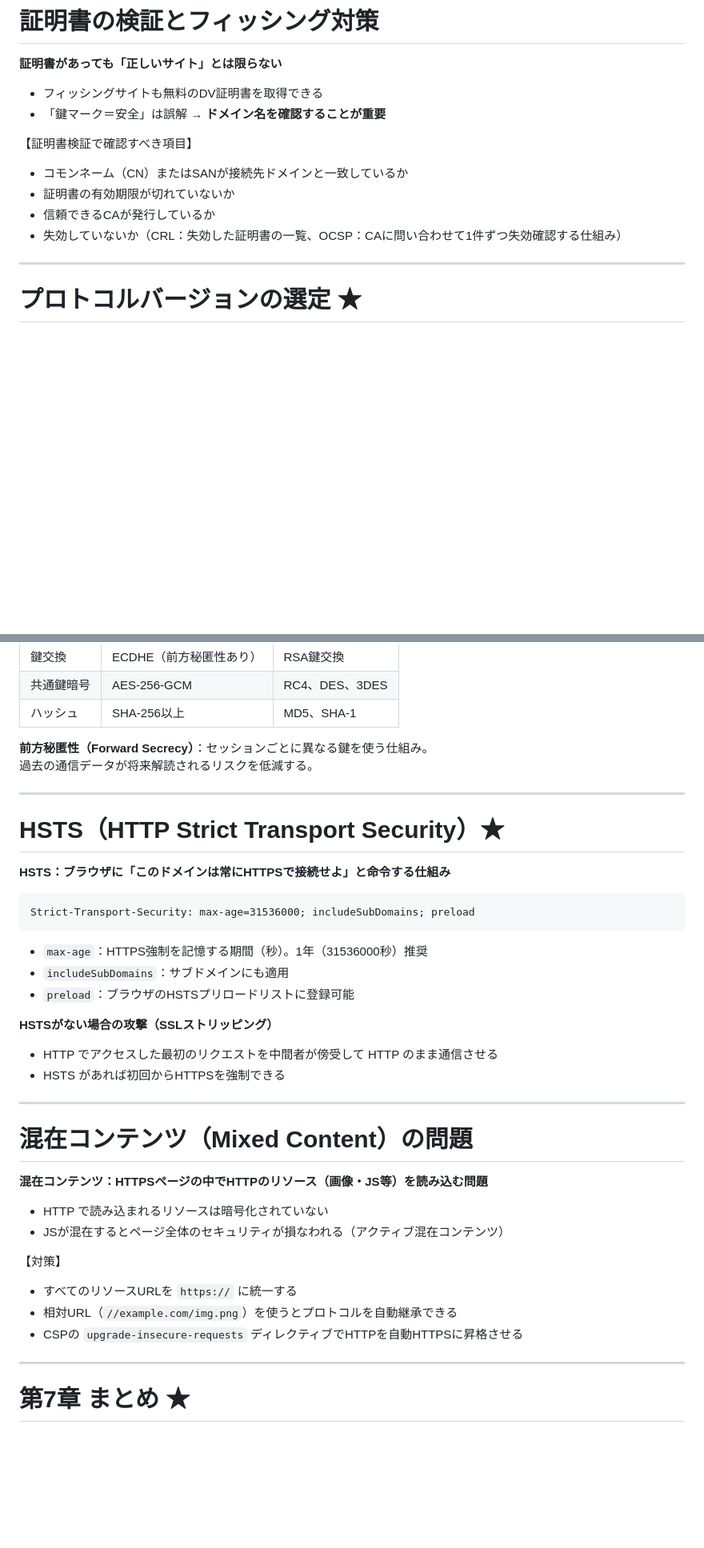
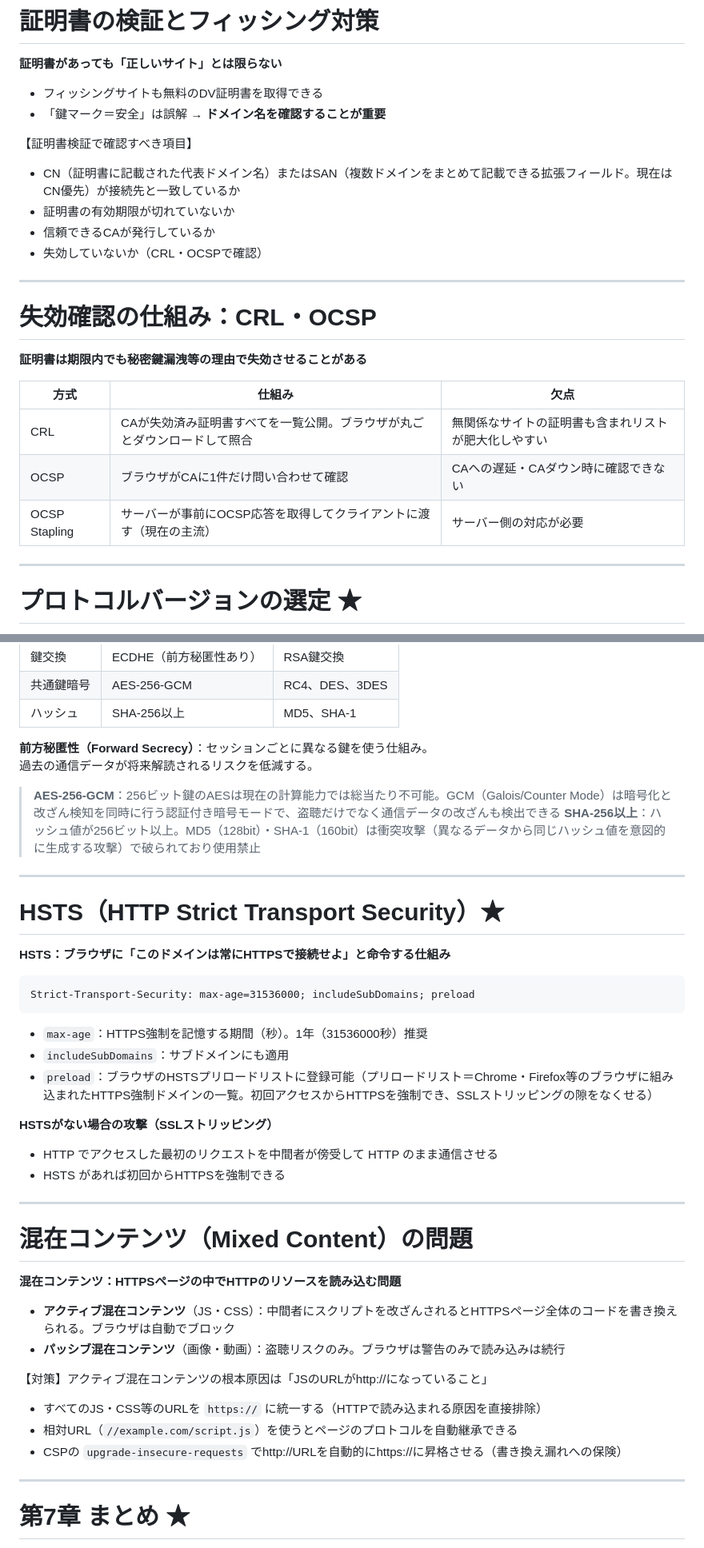
Before and after one commit to nishimaru240/securist-study, a Markdown page: content/07_https.md, 2 parts joined by grey strips. Shown at 80% size. Drawn GitHub-style; blank space fills up the shorter version.

Commit message:
Add explanatory notes to chapters 6-7 slides for clarity
Co-Authored-By: Claude Sonnet 4.6 <noreply@anthropic.com>

```diff
--- a/content/07_https.md
+++ b/content/07_https.md
@@ -74,10 +76,21 @@
 - 「鍵マーク＝安全」は誤解 → **ドメイン名を確認することが重要**
 
 【証明書検証で確認すべき項目】
-- コモンネーム（CN）またはSANが接続先ドメインと一致しているか
+- CN（証明書に記載された代表ドメイン名）またはSAN（複数ドメインをまとめて記載できる拡張フィールド。現在はCN優先）が接続先と一致しているか
 - 証明書の有効期限が切れていないか
 - 信頼できるCAが発行しているか
-- 失効していないか（CRL：失効した証明書の一覧、OCSP：CAに問い合わせて1件ずつ失効確認する仕組み）
+- 失効していないか（CRL・OCSPで確認）
+
+---
+# 失効確認の仕組み：CRL・OCSP
+
+**証明書は期限内でも秘密鍵漏洩等の理由で失効させることがある**
+
+| 方式 | 仕組み | 欠点 |
+|------|--------|------|
+| CRL | CAが失効済み証明書すべてを一覧公開。ブラウザが丸ごとダウンロードして照合 | 無関係なサイトの証明書も含まれリストが肥大化しやすい |
+| OCSP | ブラウザがCAに1件だけ問い合わせて確認 | CAへの遅延・CAダウン時に確認できない |
+| OCSP Stapling | サーバーが事前にOCSP応答を取得してクライアントに渡す（現在の主流） | サーバー側の対応が必要 |
 
 ---
 # プロトコルバージョンの選定 ★
@@ -119,6 +132,9 @@
 **前方秘匿性（Forward Secrecy）**：セッションごとに異なる鍵を使う仕組み。
 過去の通信データが将来解読されるリスクを低減する。
 
+> **AES-256-GCM**：256ビット鍵のAESは現在の計算能力では総当たり不可能。GCM（Galois/Counter Mode）は暗号化と改ざん検知を同時に行う認証付き暗号モードで、盗聴だけでなく通信データの改ざんも検出できる
+> **SHA-256以上**：ハッシュ値が256ビット以上。MD5（128bit）・SHA-1（160bit）は衝突攻撃（異なるデータから同じハッシュ値を意図的に生成する攻撃）で破られており使用禁止
+
 ---
 # HSTS（HTTP Strict Transport Security）★
 
@@ -130,7 +146,7 @@ Strict-Transport-Security: max-age=31536000; includeSubDomains; preload
 
 - `max-age`：HTTPS強制を記憶する期間（秒）。1年（31536000秒）推奨
 - `includeSubDomains`：サブドメインにも適用
-- `preload`：ブラウザのHSTSプリロードリストに登録可能
+- `preload`：ブラウザのHSTSプリロードリストに登録可能（プリロードリスト＝Chrome・Firefox等のブラウザに組み込まれたHTTPS強制ドメインの一覧。初回アクセスからHTTPSを強制でき、SSLストリッピングの隙をなくせる）
 
 **HSTSがない場合の攻撃（SSLストリッピング）**
 - HTTP でアクセスした最初のリクエストを中間者が傍受して HTTP のまま通信させる
@@ -139,15 +155,15 @@ Strict-Transport-Security: max-age=31536000; includeSubDomains; preload
 ---
 # 混在コンテンツ（Mixed Content）の問題
 
-**混在コンテンツ：HTTPSページの中でHTTPのリソース（画像・JS等）を読み込む問題**
+**混在コンテンツ：HTTPSページの中でHTTPのリソースを読み込む問題**
 
-- HTTP で読み込まれるリソースは暗号化されていない
-- JSが混在するとページ全体のセキュリティが損なわれる（アクティブ混在コンテンツ）
+- **アクティブ混在コンテンツ**（JS・CSS）：中間者にスクリプトを改ざんされるとHTTPSページ全体のコードを書き換えられる。ブラウザは自動でブロック
+- **パッシブ混在コンテンツ**（画像・動画）：盗聴リスクのみ。ブラウザは警告のみで読み込みは続行
 
-【対策】
-- すべてのリソースURLを `https://` に統一する
-- 相対URL（`//example.com/img.png`）を使うとプロトコルを自動継承できる
-- CSPの `upgrade-insecure-requests` ディレクティブでHTTPを自動HTTPSに昇格させる
+【対策】アクティブ混在コンテンツの根本原因は「JSのURLがhttp://になっていること」
+- すべてのJS・CSS等のURLを `https://` に統一する（HTTPで読み込まれる原因を直接排除）
+- 相対URL（`//example.com/script.js`）を使うとページのプロトコルを自動継承できる
+- CSPの `upgrade-insecure-requests` でhttp://URLを自動的にhttps://に昇格させる（書き換え漏れへの保険）
 
 ---
 # 第7章 まとめ ★
```
Also changed, not shown: other parts of content/07_https.md (+2 -0 lines), content/06_output.md (+12 -6 lines).
